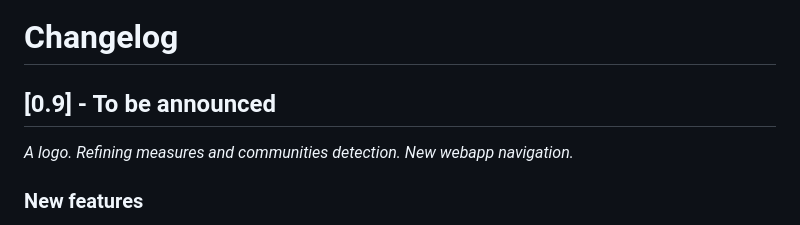
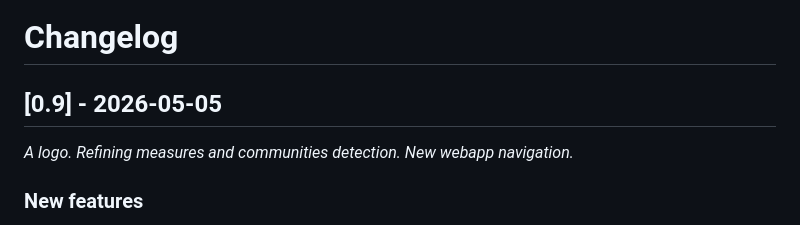
Before and after one commit to giovabal/TNExp, a Markdown page: CHANGELOG.md, the part around the change. Drawn GitHub-style.

```diff
--- a/CHANGELOG.md
+++ b/CHANGELOG.md
@@ -1,6 +1,6 @@
 # Changelog
 
-## [0.9] - To be announced
+## [0.9] - 2026-05-05
 *A logo. Refining measures and communities detection. New webapp navigation.*
 
 ### New features
```
